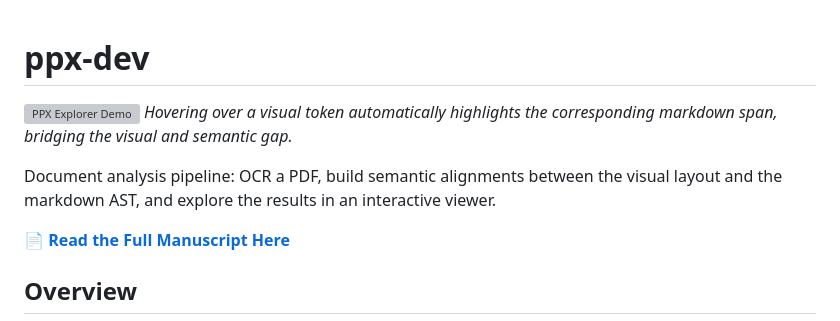
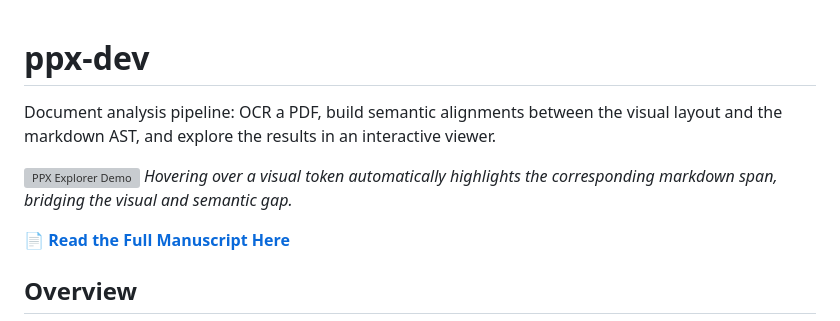
Before and after one commit to dbresearch-ontariotech/ppx-dev, a Markdown page: README.md, the part around the change. Rendered like a GitHub page; grey boxes are pictures that could not be loaded.

```diff
--- a/README.md
+++ b/README.md
@@ -1,9 +1,9 @@
 # ppx-dev
+
+Document analysis pipeline: OCR a PDF, build semantic alignments between the visual layout and the markdown AST, and explore the results in an interactive viewer.
 
 ![PPX Explorer Demo](./assets/ppx-document-viewer.gif)
 _Hovering over a visual token automatically highlights the corresponding markdown span, bridging the visual and semantic gap._
-
-Document analysis pipeline: OCR a PDF, build semantic alignments between the visual layout and the markdown AST, and explore the results in an interactive viewer.
 
 📄 **[Read the Full Manuscript Here](https://dbresearch-ontariotech.github.io/ppx-paper/)**
 
```
